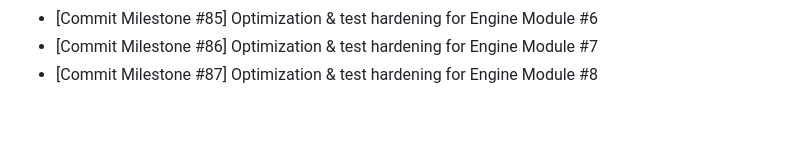
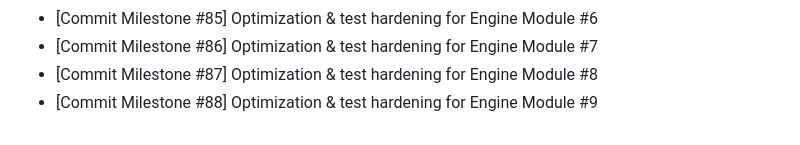
Before and after one commit to Parul-chowdhary/Mind-Forge, a Markdown page: CHANGELOG.md, the part around the change. Drawn GitHub-style.

```diff
--- a/CHANGELOG.md
+++ b/CHANGELOG.md
@@ -50,3 +50,4 @@
 - [Commit Milestone #85] Optimization & test hardening for Engine Module #6
 - [Commit Milestone #86] Optimization & test hardening for Engine Module #7
 - [Commit Milestone #87] Optimization & test hardening for Engine Module #8
+- [Commit Milestone #88] Optimization & test hardening for Engine Module #9
```
